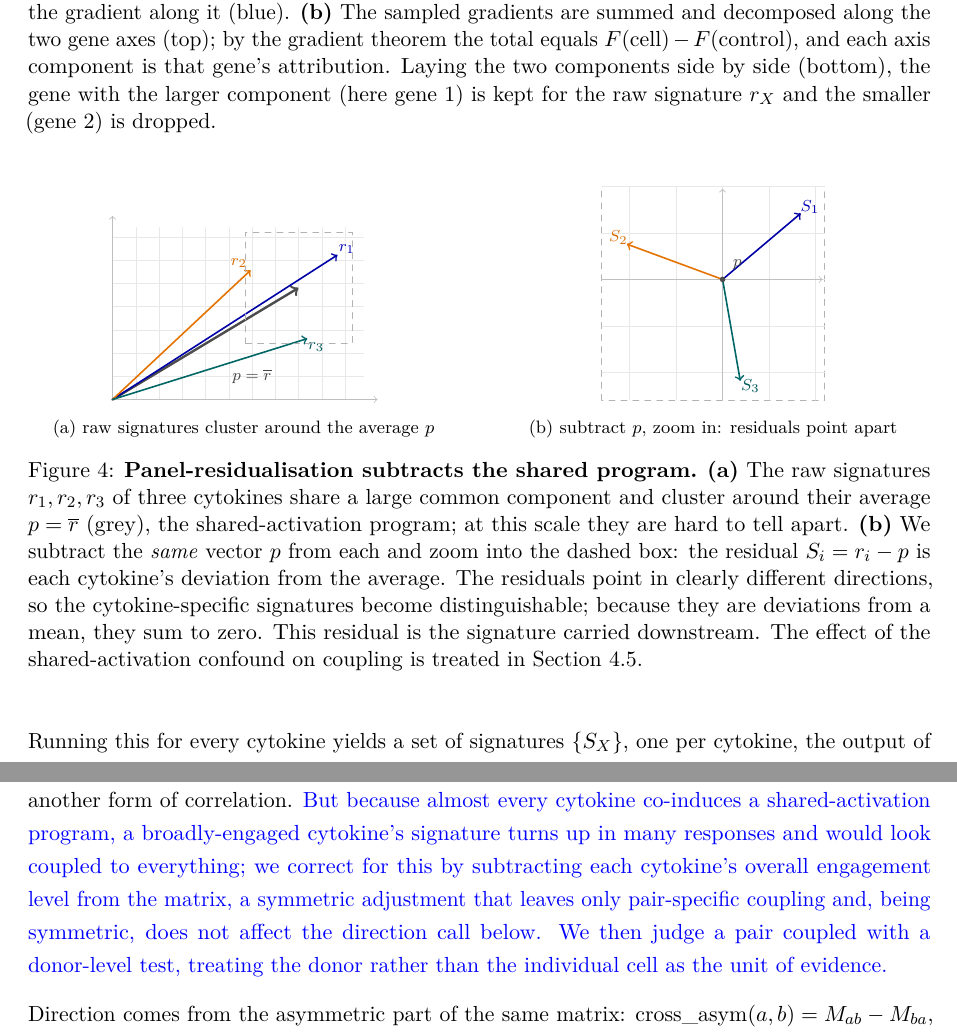
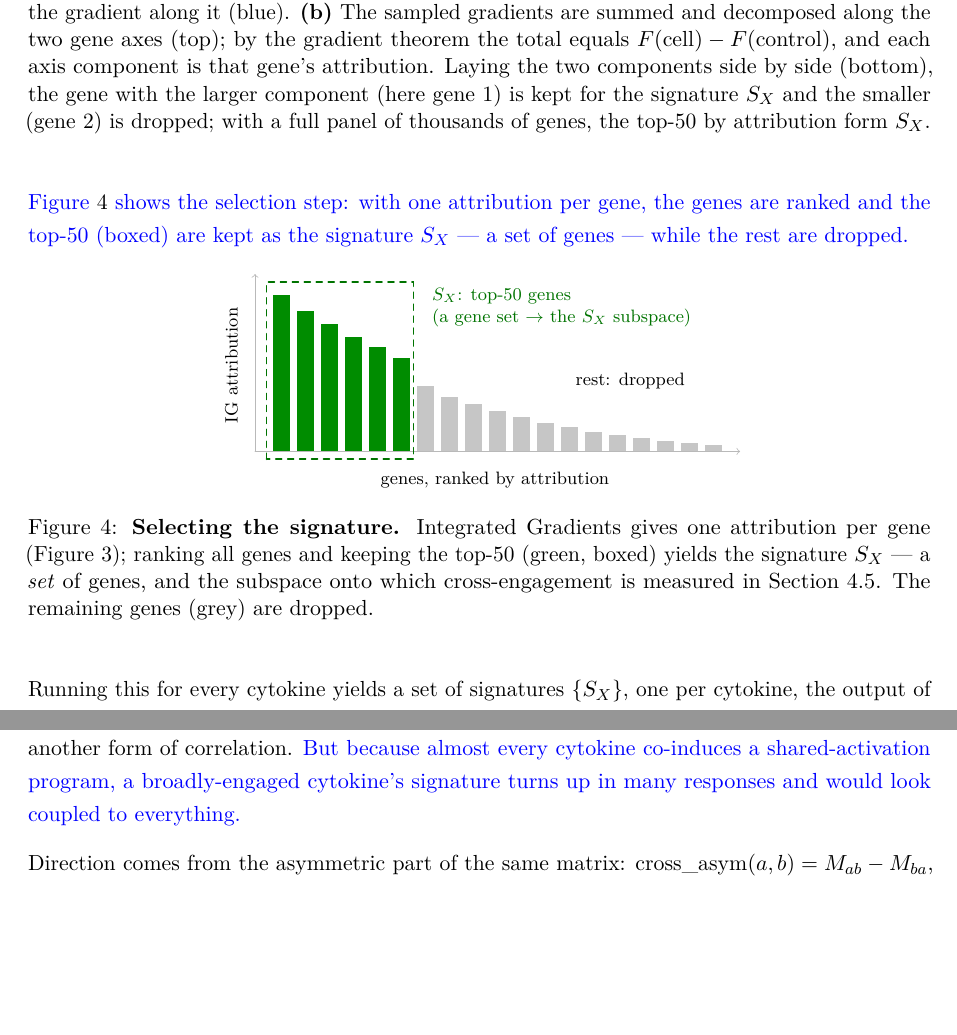
Before and after one commit to Yam-Arieli/cytokine-mil, a LaTeX thesis (thesis/thesis.tex): two parts of pages 10 and 11 of 13, joined at a grey line, cut so that both start at the same text, the shorter picture padded with empty space. Compiled offline with pdfLaTeX.

Commit message:
thesis §4.4.4/§4.5 figures+text: replace panel-residualisation figure with top-50 IG selection bar chart (fig:sigselect), relabel r_X->S_X, add blue figure explanation; delete coupling-gate fix text+figure (to be rewritten cleanly next session)

```diff
--- a/thesis/thesis.tex
+++ b/thesis/thesis.tex
@@ -435,72 +435,43 @@ two-gene input space; Integrated Gradients follows the straight path from the ba
 sampled gradients are summed and decomposed along the two gene axes (top); by the gradient
 theorem the total equals $F(\text{cell})-F(\text{control})$, and each axis component is
 that gene's attribution. Laying the two components side by side (bottom), the gene with the
-larger component (here gene~1) is kept for the raw signature $r_X$ and the smaller (gene~2) is
-dropped.}
+larger component (here gene~1) is kept for the signature $S_X$ and the smaller (gene~2) is
+dropped; with a full panel of thousands of genes, the top-50 by attribution form $S_X$.}
 \label{fig:ig3}
 \end{figure}
 
+\rev{Figure~\ref{fig:sigselect} shows the selection step: with one attribution per gene, the genes are ranked and the top-50 (boxed) are kept as the signature $S_X$ --- a set of genes --- while the rest are dropped.}
+
 \begin{figure}[H]
 \centering
-% ---------- panel (a): raw space -- 3 signatures share the average program p ----------
-\begin{minipage}[b]{0.48\textwidth}
-\centering
-\begin{tikzpicture}[line cap=round, scale=0.82]
-  % light grid (0.5-unit cells)
-  \draw[step=0.5, gray!18, very thin] (0,0) grid (5.4,3.7);
+\begin{tikzpicture}[line cap=round, scale=0.92]
   % axes
-  \draw[->, gray!50] (0,0) -- (5.7,0);
-  \draw[->, gray!50] (0,0) -- (0,3.95);
-  % shared program p = average of the three raw signatures
-  \draw[->, very thick, gray!60!black] (0,0) -- (4.0,2.4);
-  \node[gray!55!black] at (3.0,0.5) {\scriptsize $p=\overline{r}$};
-  % three raw signatures (tips average exactly to p)
-  \draw[->, thick, blue!65!black]   (0,0) -- (4.84,3.11);
-  \draw[->, thick, orange!90!black] (0,0) -- (2.97,2.78);
-  \draw[->, thick, teal!80!black]   (0,0) -- (4.19,1.31);
-  \node[blue!70!black]   at (5.04,3.24) {\scriptsize $r_1$};
-  \node[orange!85!black] at (2.72,2.94) {\scriptsize $r_2$};
-  \node[teal!70!black]   at (4.38,1.12) {\scriptsize $r_3$};
-  % zoom box around the tip cluster (centered on the tip of p)
-  \draw[dashed, gray!60] (2.85,1.20) rectangle (5.15,3.60);
-\end{tikzpicture}\\[3pt]
-{\footnotesize (a) raw signatures cluster around the average $p$}
-\end{minipage}\hfill
-% ---------- panel (b): zoomed residual space -- subtract p, residuals fan out ----------
-\begin{minipage}[b]{0.48\textwidth}
-\centering
-\begin{tikzpicture}[line cap=round, scale=0.82]
-  % dashed frame = the zoom box from (a)
-  \draw[dashed, gray!60] (-2.6,-2.6) rectangle (2.2,2.0);
-  % zoomed grid: same 0.5-unit cells, magnified 2x -> cells are twice as big
-  \draw[step=1.0, gray!18, very thin] (-2.6,-2.6) grid (2.2,2.0);
-  % axes through the new origin (= tip of p)
-  \draw[->, gray!50] (-2.6,0) -- (2.15,0);
-  \draw[->, gray!50] (0,-2.6) -- (0,1.95);
-  % residuals S_i = r_i - p, drawn from the tip of p (zoom factor 2.0)
-  \draw[->, thick, blue!65!black]   (0,0) -- (1.68,1.42);
-  \draw[->, thick, orange!90!black] (0,0) -- (-2.06,0.76);
-  \draw[->, thick, teal!80!black]   (0,0) -- (0.38,-2.18);
-  \node[blue!70!black]   at (1.88,1.55) {\scriptsize $S_1$};
-  \node[orange!85!black] at (-2.24,0.90) {\scriptsize $S_2$};
-  \node[teal!70!black]   at (0.60,-2.30) {\scriptsize $S_3$};
-  % mark the center = tip of p (the vector we subtracted)
-  \fill[gray!60!black] (0,0) circle (1.7pt);
-  \node[gray!55!black, above right] at (0.06,0.04) {\scriptsize $p$};
-\end{tikzpicture}\\[3pt]
-{\footnotesize (b) subtract $p$, zoom in: residuals point apart}
-\end{minipage}
-\caption{\textbf{Panel-residualisation subtracts the shared program.} \textbf{(a)}~The raw
-signatures $r_1,r_2,r_3$ of three cytokines share a large common component and cluster around
-their average $p=\overline{r}$ (grey), the shared-activation program; at this scale they are
-hard to tell apart. \textbf{(b)}~We subtract the \emph{same} vector $p$ from each and zoom into
-the dashed box: the residual $S_i=r_i-p$ is each cytokine's deviation from the average. The
-residuals point in clearly different directions, so the cytokine-specific signatures become
-distinguishable; because they are deviations from a mean, they sum to zero. This residual is
-the signature carried downstream. The effect of the shared-activation confound on coupling is
-treated in Section~\ref{sec:methods-direction}.}
-\label{fig:panelresid}
+  \draw[->, gray!55] (0,0) -- (9.3,0);
+  \draw[->, gray!55] (0,0) -- (0,3.4);
+  \node[rotate=90] at (-0.45,1.65) {\footnotesize IG attribution};
+  \node at (4.6,-0.55) {\footnotesize genes, ranked by attribution};
+  % kept: top genes (green)
+  \foreach \i/\h in {0/3.0, 1/2.7, 2/2.45, 3/2.2, 4/2.0, 5/1.8} {
+    \fill[green!55!black] ({0.35+\i*0.46},0) rectangle ({0.35+\i*0.46+0.32},{\h});
+  }
+  % dropped: the rest (grey), tapering off
+  \foreach \i/\h in {6/1.25, 7/1.05, 8/0.9, 9/0.78, 10/0.66, 11/0.55,
+                     12/0.46, 13/0.38, 14/0.31, 15/0.25, 16/0.2, 17/0.16, 18/0.12} {
+    \fill[gray!45] ({0.35+\i*0.46},0) rectangle ({0.35+\i*0.46+0.32},{\h});
+  }
+  % box around the kept top genes
+  \draw[dashed, green!45!black, thick] (0.22,-0.15) rectangle (3.04,3.25);
+  \node[green!45!black, anchor=west] at (3.25,2.98) {\footnotesize $S_X$: top-50 genes};
+  \node[green!45!black, anchor=west] at (3.25,2.55) {\footnotesize (a gene set $\to$ the $S_X$ subspace)};
+  \node[anchor=west] at (6.0,1.35) {\footnotesize rest: dropped};
+\end{tikzpicture}
+\caption{\textbf{Selecting the signature.} Integrated Gradients gives one attribution per gene
+(Figure~\ref{fig:ig3}); ranking all genes and keeping the top-50 (green, boxed) yields the
+signature $S_X$ --- a \emph{set} of genes, and the subspace onto which cross-engagement is
+measured in Section~\ref{sec:methods-direction}. The remaining genes (grey) are dropped.}
+\label{fig:sigselect}
 \end{figure}
+
 Running this for every cytokine yields a set of signatures $\{S_X\}$, one per cytokine, the output of this stage and the input to the coupling and direction analysis of Section~\ref{sec:methods-direction}.
 
 \subsection{Inferring cascade direction}
@@ -525,7 +496,8 @@ Over all ordered pairs these values form the cross-engagement matrix $M$ with $M
 Subtracting the control term is what turns a raw expression level into a measure of \emph{induction}. Signature genes are not silent at rest, so $\bar\sigma_{S_b}(\mathcal{C}_a)$ on its own conflates how much stimulus $a$ actually drives $b$'s program with the level those genes sit at anyway; subtracting their level in control cells, $\bar\sigma_{S_b}(\mathcal{C}_0)$, removes that resting baseline and leaves only the increase above rest. This matters most because $S_a$ and $S_b$ are different gene sets with different baselines: normalising each engagement to its own signature's control level puts $s(a,S_b)$ and $s(b,S_a)$ on a common footing, so that when the two are compared the difference reflects induction rather than a mismatch in resting expression between the gene sets.
 
 A coupled pair is one whose signatures show up in each other's response, so we score coupling by the symmetric sum $M_{ab}+M_{ba}$; a high score flags shared biology, which could be a cascade or another form of correlation.
-\rev{But because almost every cytokine co-induces a shared-activation program, a broadly-engaged cytokine's signature turns up in many responses and would look coupled to everything; we correct for this by subtracting each cytokine's overall engagement level from the matrix, a symmetric adjustment that leaves only pair-specific coupling and, being symmetric, does not affect the direction call below. We then judge a pair coupled with a donor-level test, treating the donor rather than the individual cell as the unit of evidence.}
+\rev{But because almost every cytokine co-induces a shared-activation program, a broadly-engaged cytokine's signature turns up in many responses and would look coupled to everything.}
+
 
 Direction comes from the asymmetric part of the same matrix: $\mathrm{cross\_asym}(a,b)=M_{ab}-M_{ba}$, which is large and positive exactly when $a$'s cells carry $b$'s program but not the reverse, the upstream-to-downstream signature Claim~2 predicts.
 The quantity is antisymmetric, $\mathrm{cross\_asym}(b,a)=-\mathrm{cross\_asym}(a,b)$, so unlike the symmetric coupling sum its sign points to the upstream cytokine ($a$ upstream when positive, under a fixed naming convention).
```
Also changed, not shown: thesis/thesis.pdf, thesis/thesis.tex (2 more changed lines).
